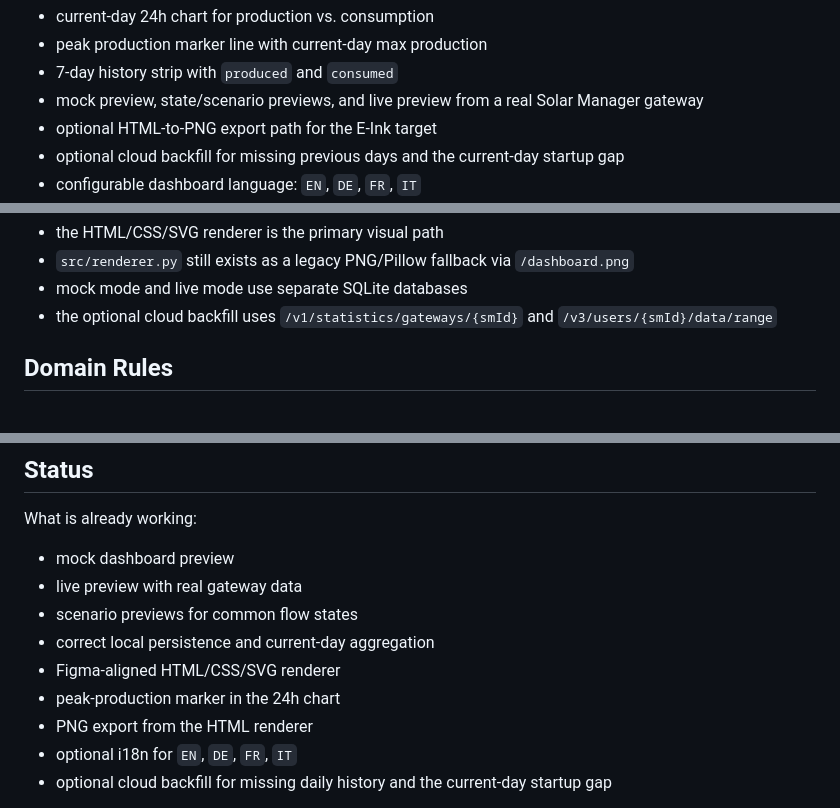
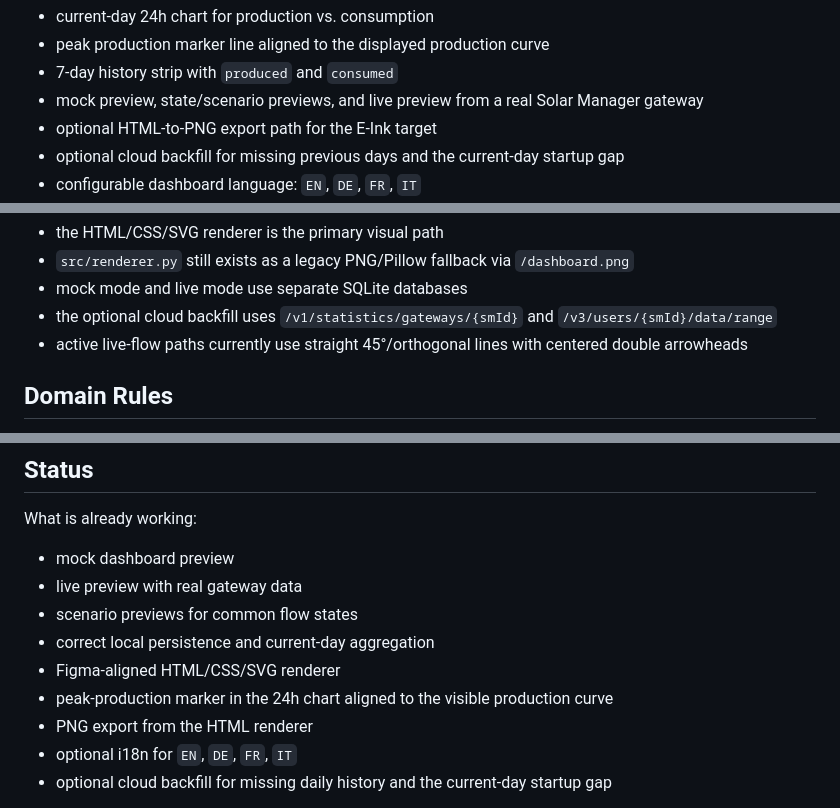
Before and after one commit to phaupt/solay, a Markdown page: README.md, 3 parts joined by grey strips. Rendered like a GitHub page.

```diff
--- a/README.md
+++ b/README.md
@@ -16,5 +17,5 @@ The current main dashboard contains:
 - current-day 24h chart for production vs. consumption
-- peak production marker line with current-day max production
+- peak production marker line aligned to the displayed production curve
 - 7-day history strip with `produced` and `consumed`
 - mock preview, state/scenario previews, and live preview from a real Solar Manager gateway
 - optional HTML-to-PNG export path for the E-Ink target
@@ -152,6 +153,7 @@ Notes:
 - `src/renderer.py` still exists as a legacy PNG/Pillow fallback via `/dashboard.png`
 - mock mode and live mode use separate SQLite databases
 - the optional cloud backfill uses `/v1/statistics/gateways/{smId}` and `/v3/users/{smId}/data/range`
+- active live-flow paths currently use straight 45°/orthogonal lines with centered double arrowheads
 
 ## Domain Rules
 
@@ -215,7 +217,7 @@ What is already working:
 - scenario previews for common flow states
 - correct local persistence and current-day aggregation
 - Figma-aligned HTML/CSS/SVG renderer
-- peak-production marker in the 24h chart
+- peak-production marker in the 24h chart aligned to the visible production curve
 - PNG export from the HTML renderer
 - optional i18n for `EN`, `DE`, `FR`, `IT`
 - optional cloud backfill for missing daily history and the current-day startup gap
```
Also changed, not shown: other parts of README.md (+1 -0 lines), CLAUDE.md (+2 -0 lines), docs/screenshots/mock-dashboard-no-battery.png, docs/screenshots/mock-dashboard-pv-surplus.png, docs/screenshots/mock-dashboard.png, 3 other files.
